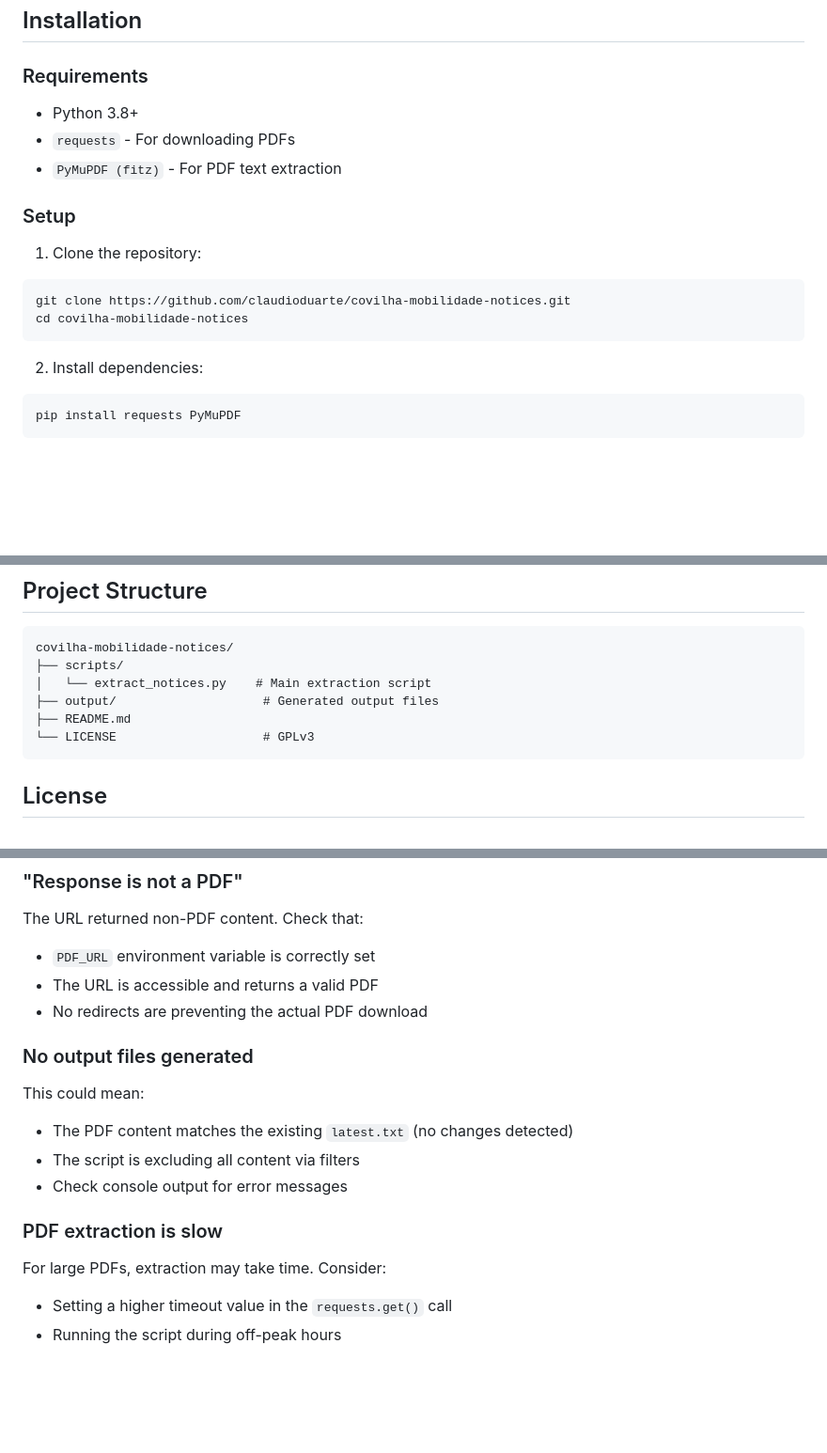
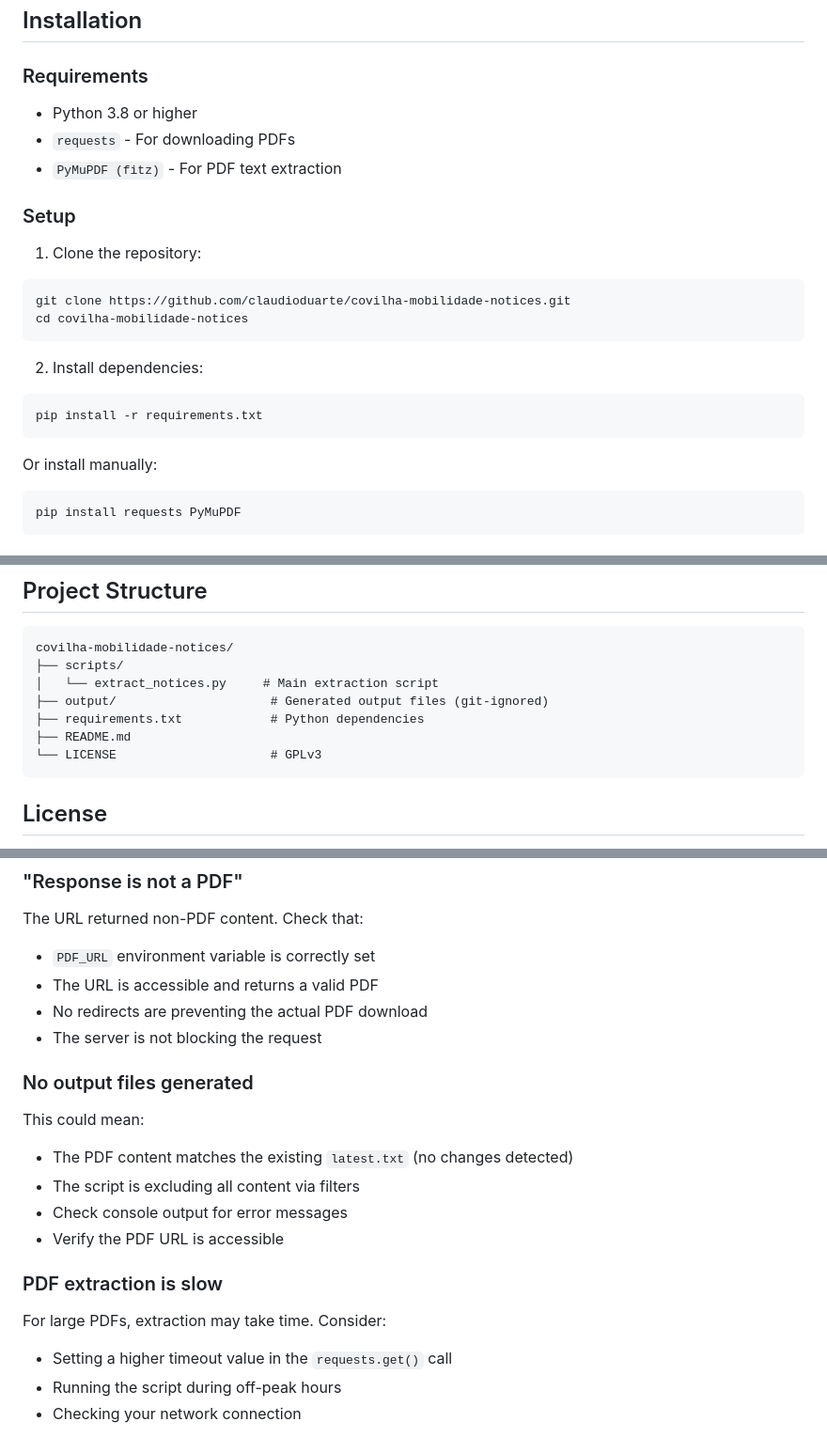
Before and after one commit to claudioduarte/covilha-mobilidade-notices, a Markdown page: README.md, 3 parts joined by grey strips. Shown at 94% size. Drawn GitHub-style; blank space fills up the shorter version.

Commit message:
docs: improve README with Python badge and enhanced content

````diff
--- a/README.md
+++ b/README.md
@@ -15,7 +17,7 @@ A Python tool to automatically extract and track notices from PDF documents. Thi
 
 ### Requirements
 
-- Python 3.8+
+- Python 3.8 or higher
 - `requests` - For downloading PDFs
 - `PyMuPDF (fitz)` - For PDF text extraction
 
@@ -28,6 +30,11 @@ cd covilha-mobilidade-notices
 ```
 
 2. Install dependencies:
+```bash
+pip install -r requirements.txt
+```
+
+Or install manually:
 ```bash
 pip install requests PyMuPDF
 ```
@@ -111,10 +118,11 @@ This prevents unnecessary file churn when the PDF content hasn't changed.
 ```
 covilha-mobilidade-notices/
 ├── scripts/
-│   └── extract_notices.py    # Main extraction script
-├── output/                    # Generated output files
+│   └── extract_notices.py     # Main extraction script
+├── output/                     # Generated output files (git-ignored)
+├── requirements.txt            # Python dependencies
 ├── README.md
-└── LICENSE                    # GPLv3
+└── LICENSE                     # GPLv3
 ```
 
 ## License
@@ -133,6 +141,7 @@ The URL returned non-PDF content. Check that:
 - `PDF_URL` environment variable is correctly set
 - The URL is accessible and returns a valid PDF
 - No redirects are preventing the actual PDF download
+- The server is not blocking the request
 
 ### No output files generated
 
@@ -140,9 +149,11 @@ This could mean:
 - The PDF content matches the existing `latest.txt` (no changes detected)
 - The script is excluding all content via filters
 - Check console output for error messages
+- Verify the PDF URL is accessible
 
 ### PDF extraction is slow
 
 For large PDFs, extraction may take time. Consider:
 - Setting a higher timeout value in the `requests.get()` call
 - Running the script during off-peak hours
+- Checking your network connection
````
Also changed, not shown: other parts of README.md (+3 -1 lines).
